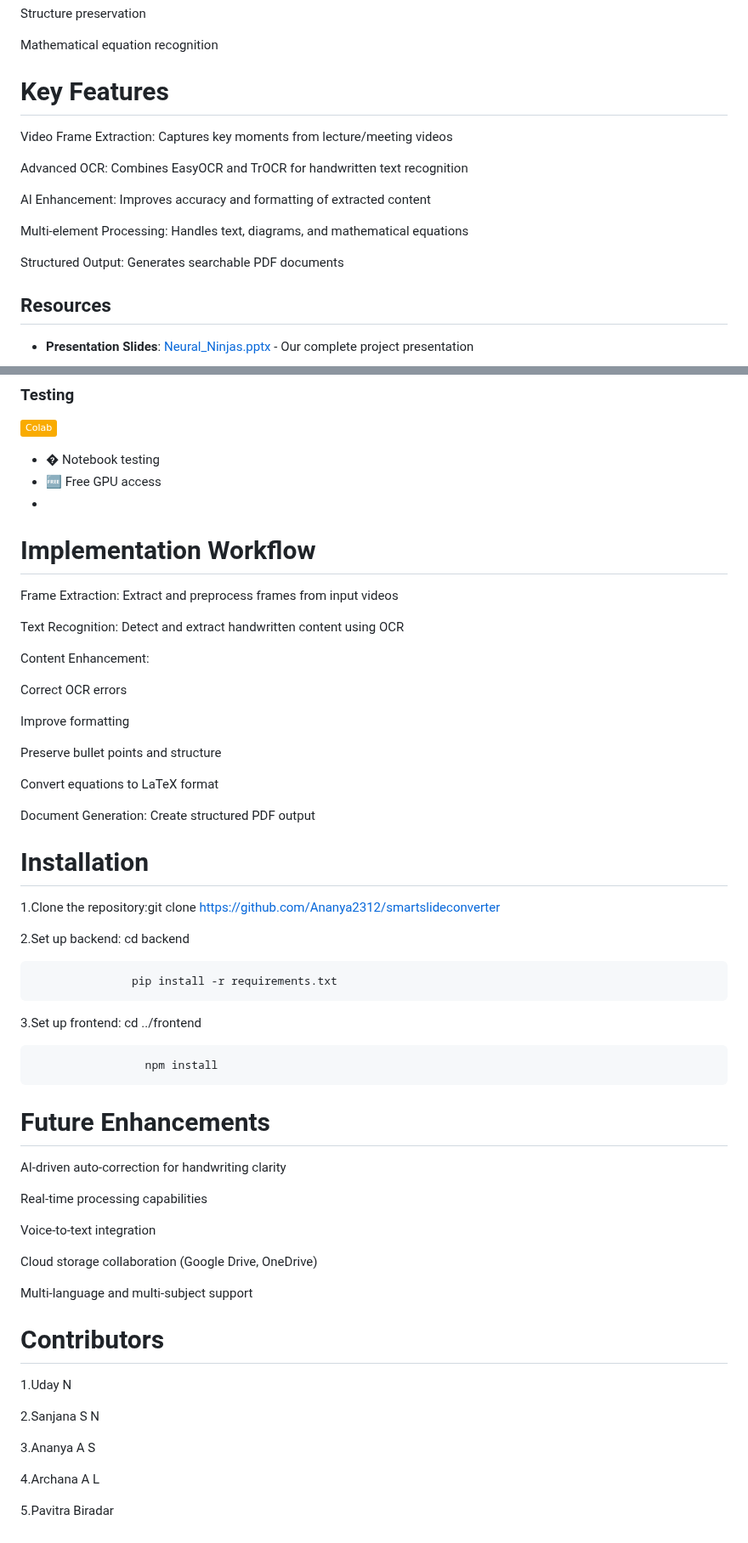
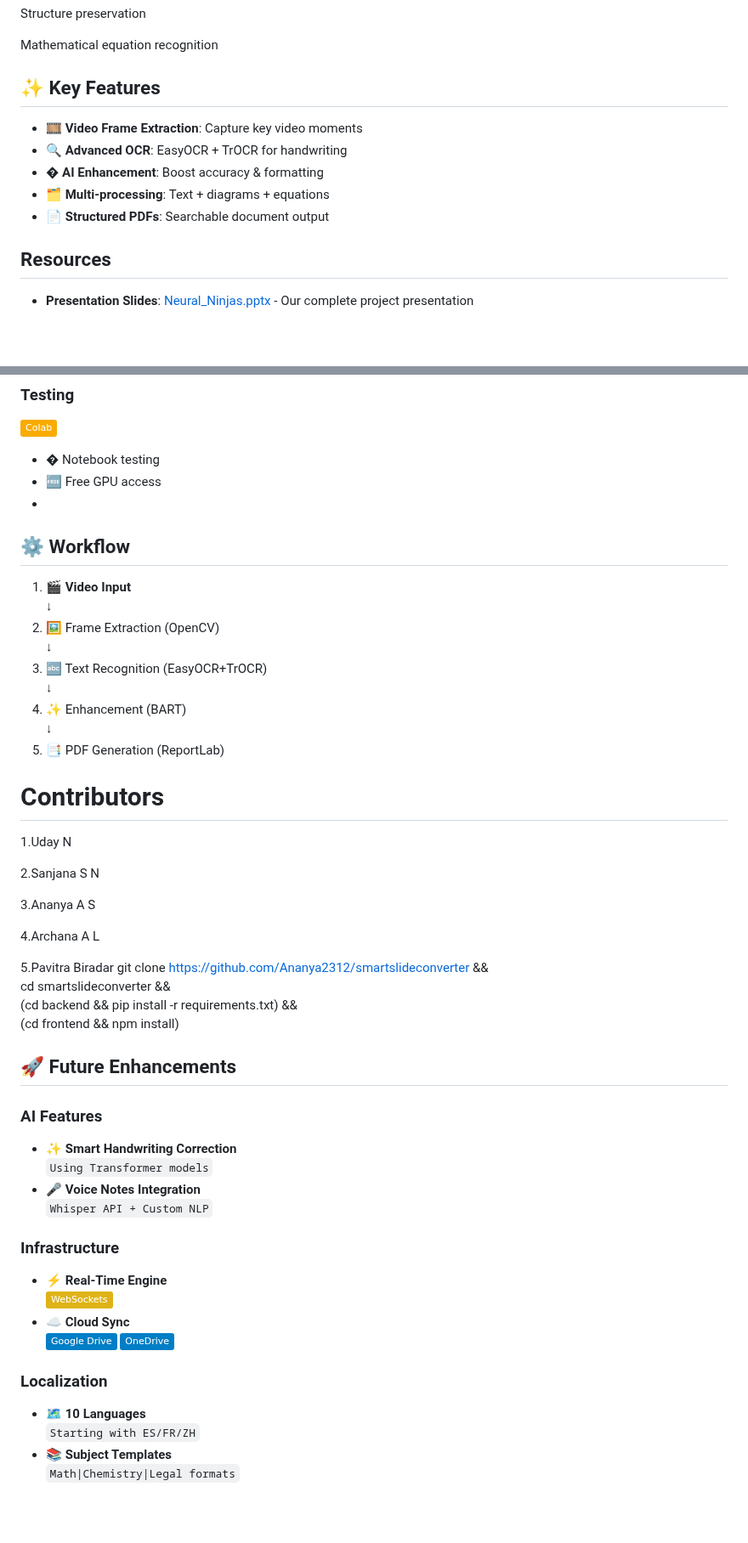
Before and after one commit to Ananya2312/smartslideconverter, a Markdown page: README.md, 2 parts joined by grey strips. Shown at 85% size. Rendered like a GitHub page; badges without logos; blank space fills up the shorter version.

```diff
--- a/README.md
+++ b/README.md
@@ -16,16 +16,12 @@ Motion blur in videos
 Structure preservation
 
 Mathematical equation recognition
-# Key Features
-Video Frame Extraction: Captures key moments from lecture/meeting videos
-
-Advanced OCR: Combines EasyOCR and TrOCR for handwritten text recognition
-
-AI Enhancement: Improves accuracy and formatting of extracted content
-
-Multi-element Processing: Handles text, diagrams, and mathematical equations
-
-Structured Output: Generates searchable PDF documents
+## ✨ Key Features
+- 🎞️ **Video Frame Extraction**: Capture key video moments
+- 🔍 **Advanced OCR**: EasyOCR + TrOCR for handwriting
+- � **AI Enhancement**: Boost accuracy & formatting
+- 🗂️ **Multi-processing**: Text + diagrams + equations
+- 📄 **Structured PDFs**: Searchable document output
 ## Resources
 - **Presentation Slides**: [Neural_Ninjas.pptx](https://docs.google.com/presentation/d/1IcPPLynenFyypGG41a6aduPObdpG1rCB/edit?usp=sharing&ouid=107016641315213345291&rtpof=true&sd=true
 ) - Our complete project presentation
@@ -89,42 +85,18 @@ Structured Output: Generates searchable PDF documents
 - � Notebook testing
 - 🆓 Free GPU access
 -
-# Implementation Workflow
-Frame Extraction: Extract and preprocess frames from input videos
 
-Text Recognition: Detect and extract handwritten content using OCR
+## ⚙️ Workflow
+1. 🎬 **Video Input**
+   ↓
+2. 🖼️ Frame Extraction (OpenCV)
+   ↓
+3. 🔤 Text Recognition (EasyOCR+TrOCR)
+   ↓
+4. ✨ Enhancement (BART)
+   ↓
+5. 📑 PDF Generation (ReportLab)
 
-Content Enhancement:
-
-Correct OCR errors
-
-Improve formatting
-
-Preserve bullet points and structure
-
-Convert equations to LaTeX format
-
-Document Generation: Create structured PDF output
-# Installation
-1.Clone the repository:git clone https://github.com/Ananya2312/smartslideconverter
-
-2.Set up backend:  cd backend
-
-                   pip install -r requirements.txt
-
-3.Set up frontend:   cd ../frontend
-
-                     npm install
-# Future Enhancements
-AI-driven auto-correction for handwriting clarity
-
-Real-time processing capabilities
-
-Voice-to-text integration
-
-Cloud storage collaboration (Google Drive, OneDrive)
-
-Multi-language and multi-subject support
 # Contributors
 1.Uday N
 
@@ -135,3 +107,27 @@ Multi-language and multi-subject support
 4.Archana A L
 
 5.Pavitra Biradar
+git clone https://github.com/Ananya2312/smartslideconverter && \
+cd smartslideconverter && \
+(cd backend && pip install -r requirements.txt) && \
+(cd frontend && npm install)
+
+## 🚀 Future Enhancements
+
+### AI Features
+- ✨ **Smart Handwriting Correction**
+  `Using Transformer models`
+- 🎤 **Voice Notes Integration**
+  `Whisper API + Custom NLP`
+
+### Infrastructure
+- ⚡ **Real-Time Engine**
+  ![WebSockets](https://img.shields.io/badge/-WebSockets-yellow)
+- ☁️ **Cloud Sync**
+  ![GDrive](https://img.shields.io/badge/-Google_Drive-blue) ![OneDrive](https://img.shields.io/badge/-OneDrive-blue)
+
+### Localization
+- 🗺️ **10 Languages**
+  `Starting with ES/FR/ZH`
+- 📚 **Subject Templates**
+  `Math|Chemistry|Legal formats`
```
